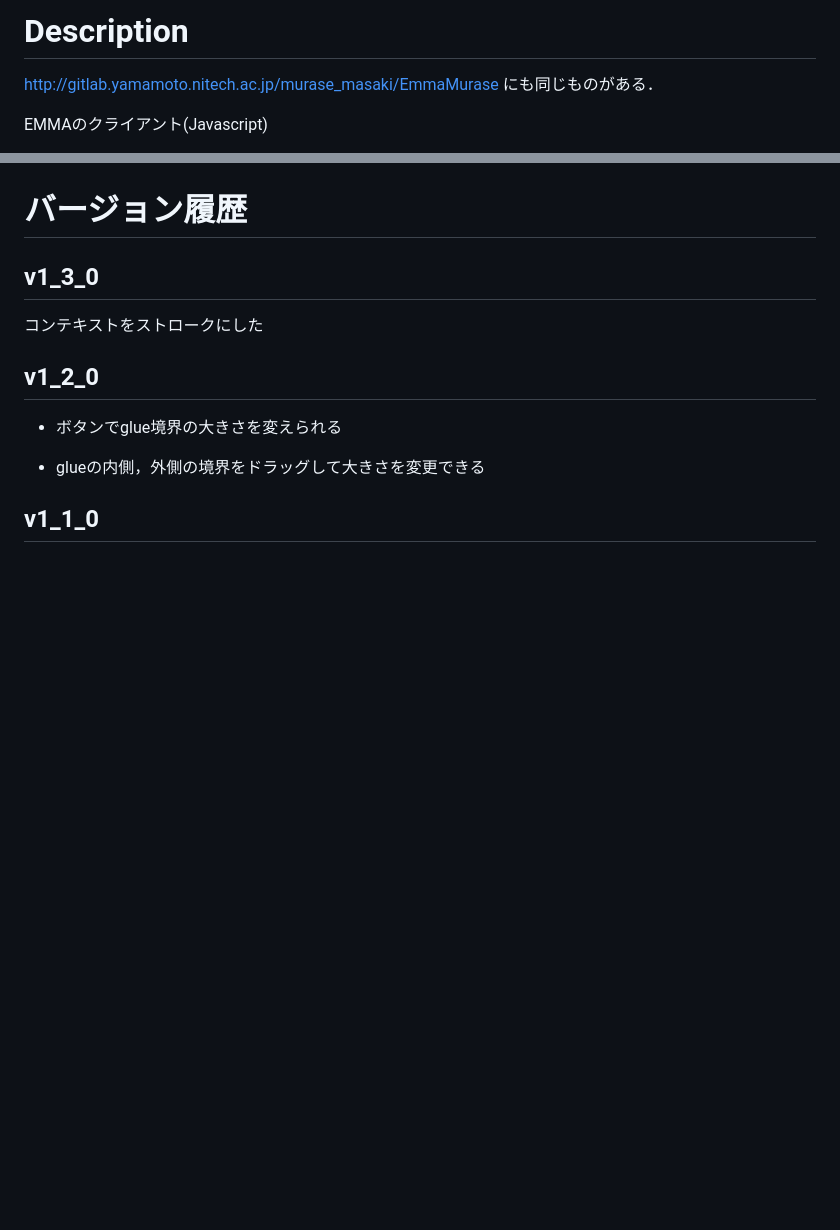
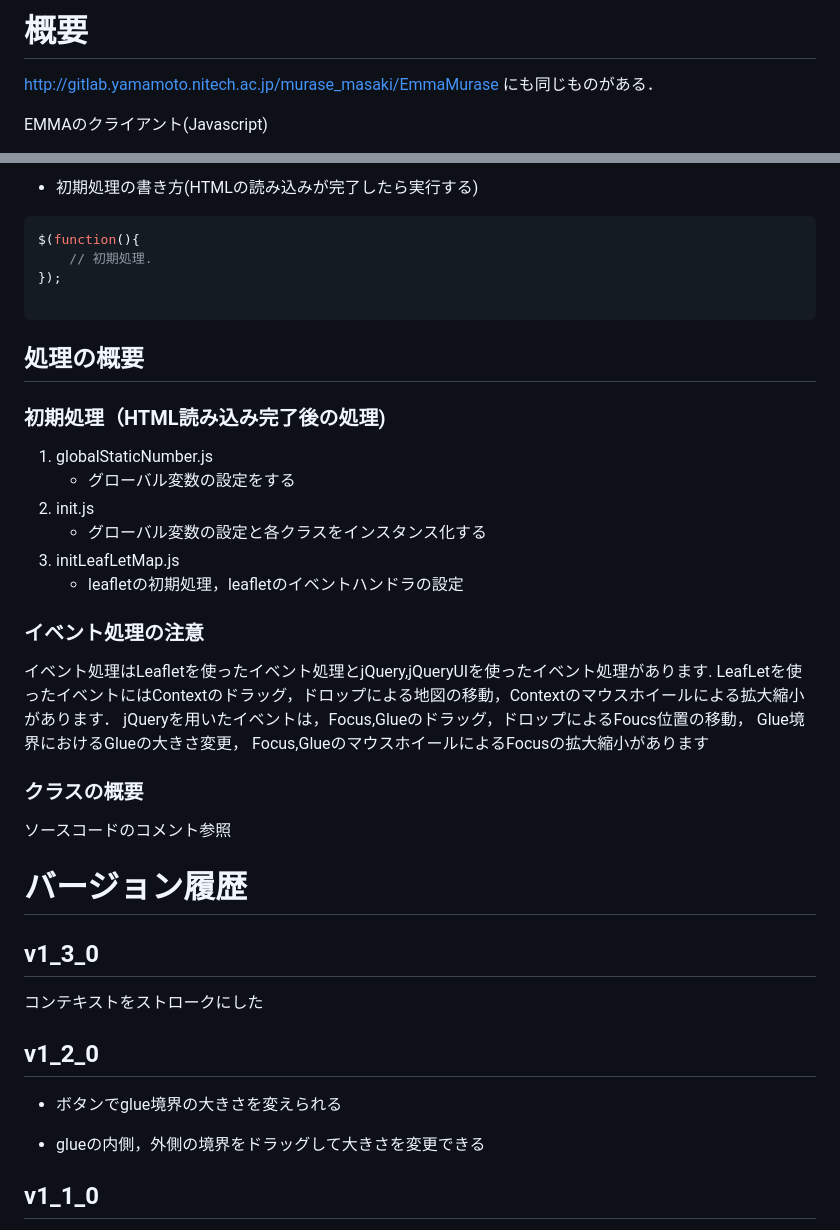
Before and after one commit to murase-msk/EmmaMuraseAllStroke, a Markdown page: readme.md, 2 parts joined by grey strips. Rendered like a GitHub page; blank space fills up the shorter version.

````diff
--- a/readme.md
+++ b/readme.md
@@ -1,5 +1,5 @@
 
-# Description
+# 概要
 
 <http://gitlab.yamamoto.nitech.ac.jp/murase_masaki/EmmaMurase>
 にも同じものがある．
@@ -13,3 +59,29 @@ EMMAのクライアント(Javascript)
+* 初期処理の書き方(HTMLの読み込みが完了したら実行する)
+```javascript
+$(function(){
+	// 初期処理.
+});
+
+```
+
+## 処理の概要
+### 初期処理（HTML読み込み完了後の処理)
+1. globalStaticNumber.js
+	* グローバル変数の設定をする
+1. init.js
+	* グローバル変数の設定と各クラスをインスタンス化する
+1. initLeafLetMap.js
+	* leafletの初期処理，leafletのイベントハンドラの設定
+
+### イベント処理の注意
+イベント処理はLeafletを使ったイベント処理とjQuery,jQueryUIを使ったイベント処理があります.
+LeafLetを使ったイベントにはContextのドラッグ，ドロップによる地図の移動，Contextのマウスホイールによる拡大縮小があります．
+jQueryを用いたイベントは，Focus,Glueのドラッグ，ドロップによるFoucs位置の移動，
+Glue境界におけるGlueの大きさ変更，
+Focus,GlueのマウスホイールによるFocusの拡大縮小があります
+
+### クラスの概要
+ソースコードのコメント参照
 
 # バージョン履歴
 
````
Also changed, not shown: other parts of readme.md (+46 -0 lines), img/systemStructure.png (added), 8 other files.
